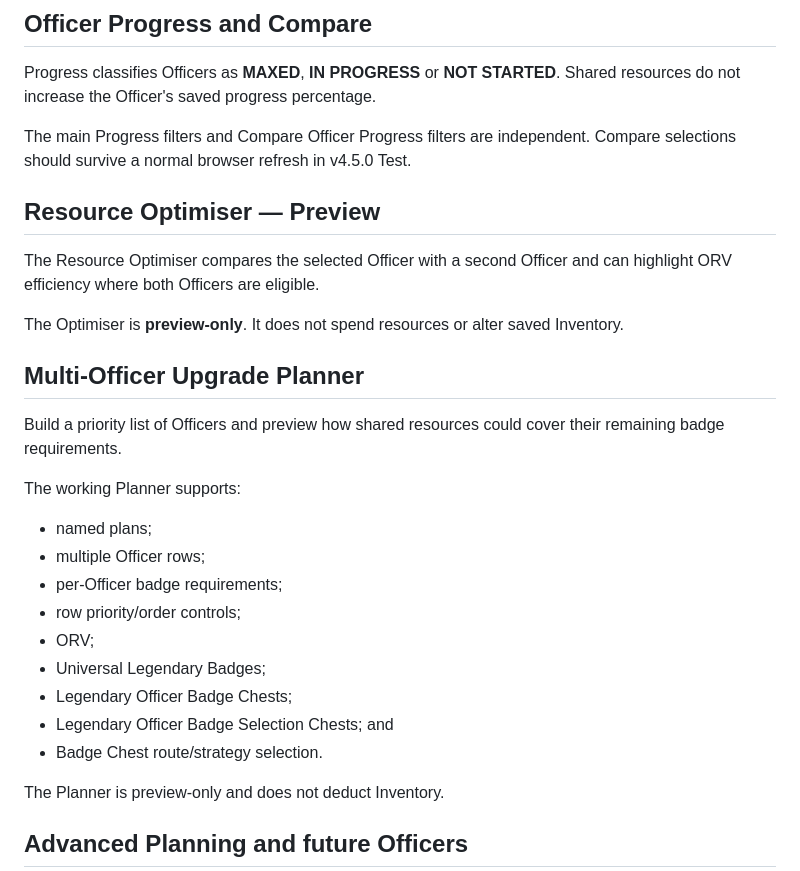
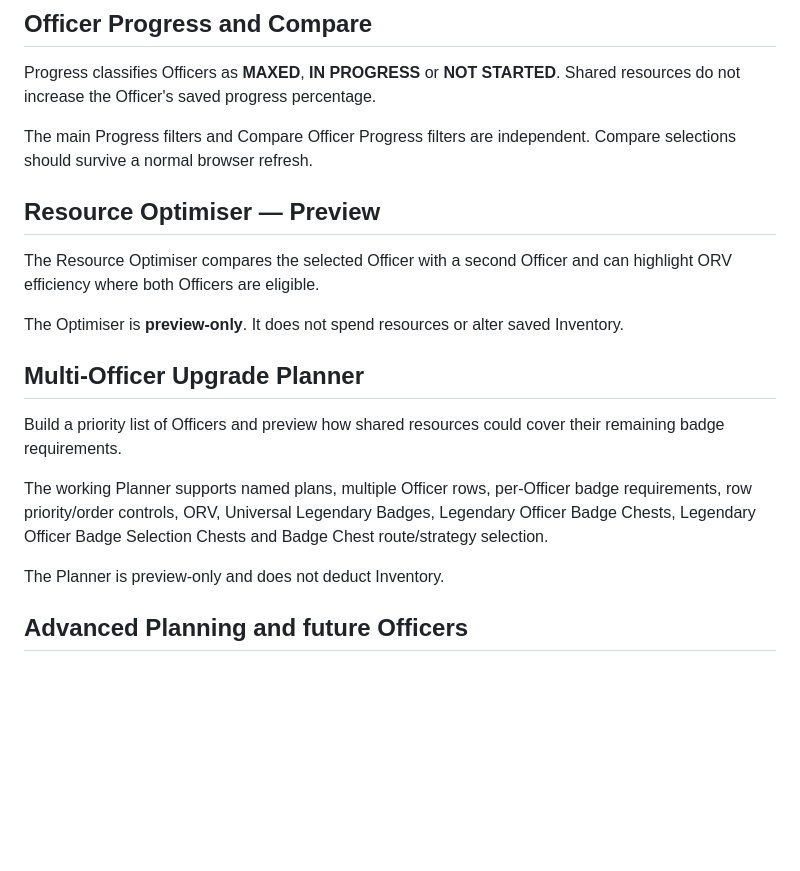
Before and after one commit to rogerangliss-byte/KoW-Companion-Test, a Markdown page: USER-GUIDE.md, the part around one of its changes. Drawn GitHub-style; blank space fills up the shorter version.

```diff
--- a/USER-GUIDE.md
+++ b/USER-GUIDE.md
@@ -75,7 +90,7 @@ Level 1 is free when a strand becomes available.
 ## Officer Progress and Compare
 Progress classifies Officers as **MAXED**, **IN PROGRESS** or **NOT STARTED**. Shared resources do not increase the Officer's saved progress percentage.
 
-The main Progress filters and Compare Officer Progress filters are independent. Compare selections should survive a normal browser refresh in v4.5.0 Test.
+The main Progress filters and Compare Officer Progress filters are independent. Compare selections should survive a normal browser refresh.
 
 ## Resource Optimiser — Preview
 The Resource Optimiser compares the selected Officer with a second Officer and can highlight ORV efficiency where both Officers are eligible.
@@ -85,16 +100,7 @@ The Optimiser is **preview-only**. It does not spend resources or alter saved In
 ## Multi-Officer Upgrade Planner
 Build a priority list of Officers and preview how shared resources could cover their remaining badge requirements.
 
-The working Planner supports:
-- named plans;
-- multiple Officer rows;
-- per-Officer badge requirements;
-- row priority/order controls;
-- ORV;
-- Universal Legendary Badges;
-- Legendary Officer Badge Chests;
-- Legendary Officer Badge Selection Chests; and
-- Badge Chest route/strategy selection.
+The working Planner supports named plans, multiple Officer rows, per-Officer badge requirements, row priority/order controls, ORV, Universal Legendary Badges, Legendary Officer Badge Chests, Legendary Officer Badge Selection Chests and Badge Chest route/strategy selection.
 
 The Planner is preview-only and does not deduct Inventory.
 
```
Also changed, not shown: other parts of USER-GUIDE.md (+23 -6 lines).
